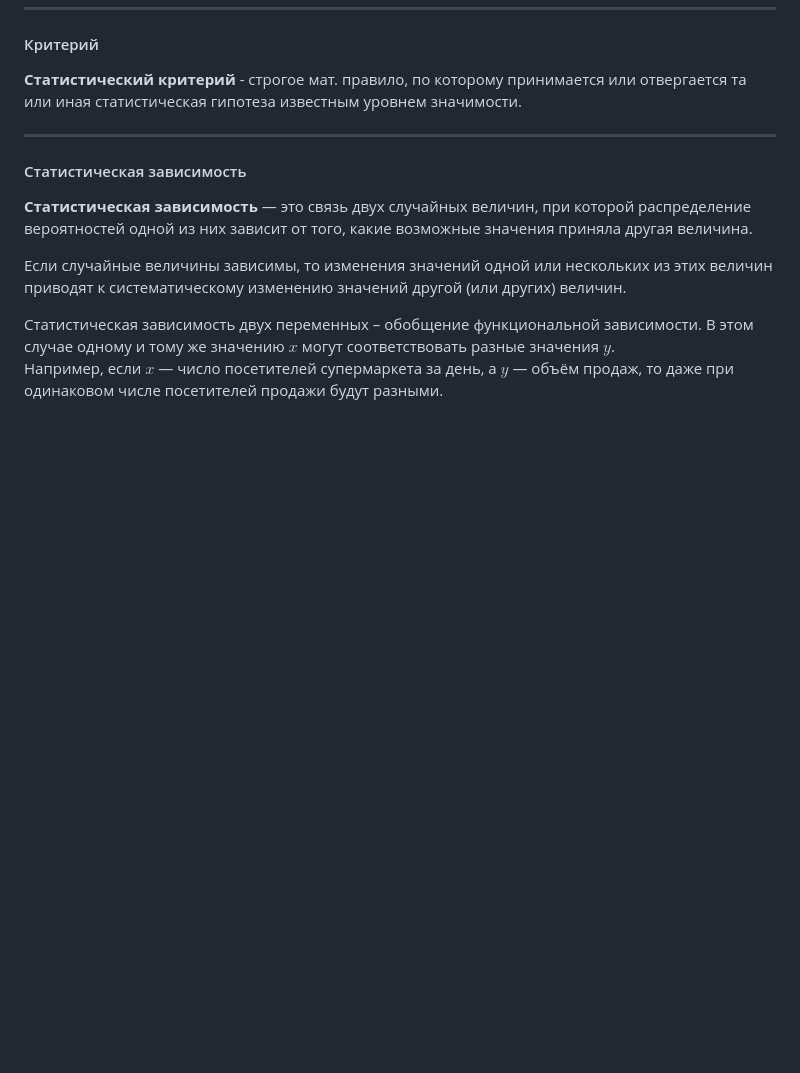
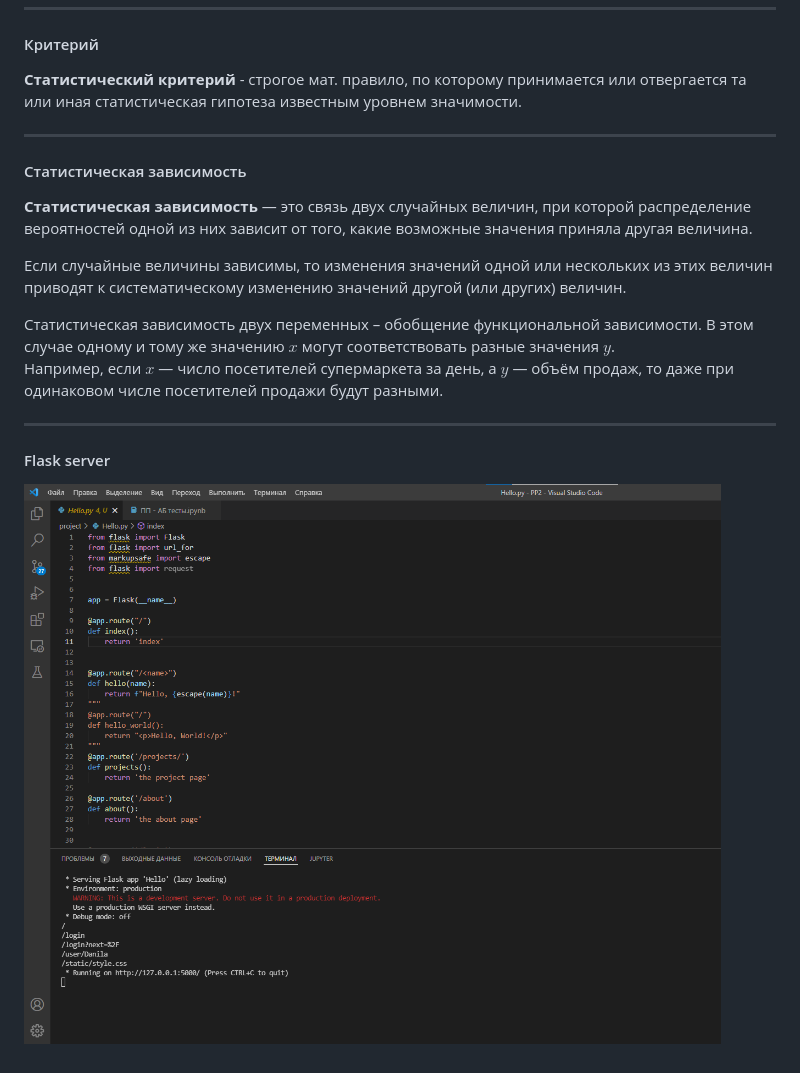
Before and after one commit to WantBeASleep/2sem-kyrsovaya, a Markdown page: readme.md, the part around the change. Drawn GitHub-style; pictures changed too: img/flask.png (added); blank space fills up the shorter version.

```diff
--- a/readme.md
+++ b/readme.md
@@ -79,3 +79,9 @@
 
 Статистическая зависимость двух переменных – обобщение функциональной зависимости. В этом случае одному и тому же значению $x$ могут соответствовать разные значения $y$.
 Например, если $x$ — число посетителей супермаркета за день, а $y$ — объём продаж, то даже при одинаковом числе посетителей продажи будут разными.
+
+***
+
+#### Flask server
+
+![flask!](img/flask.png)
```
